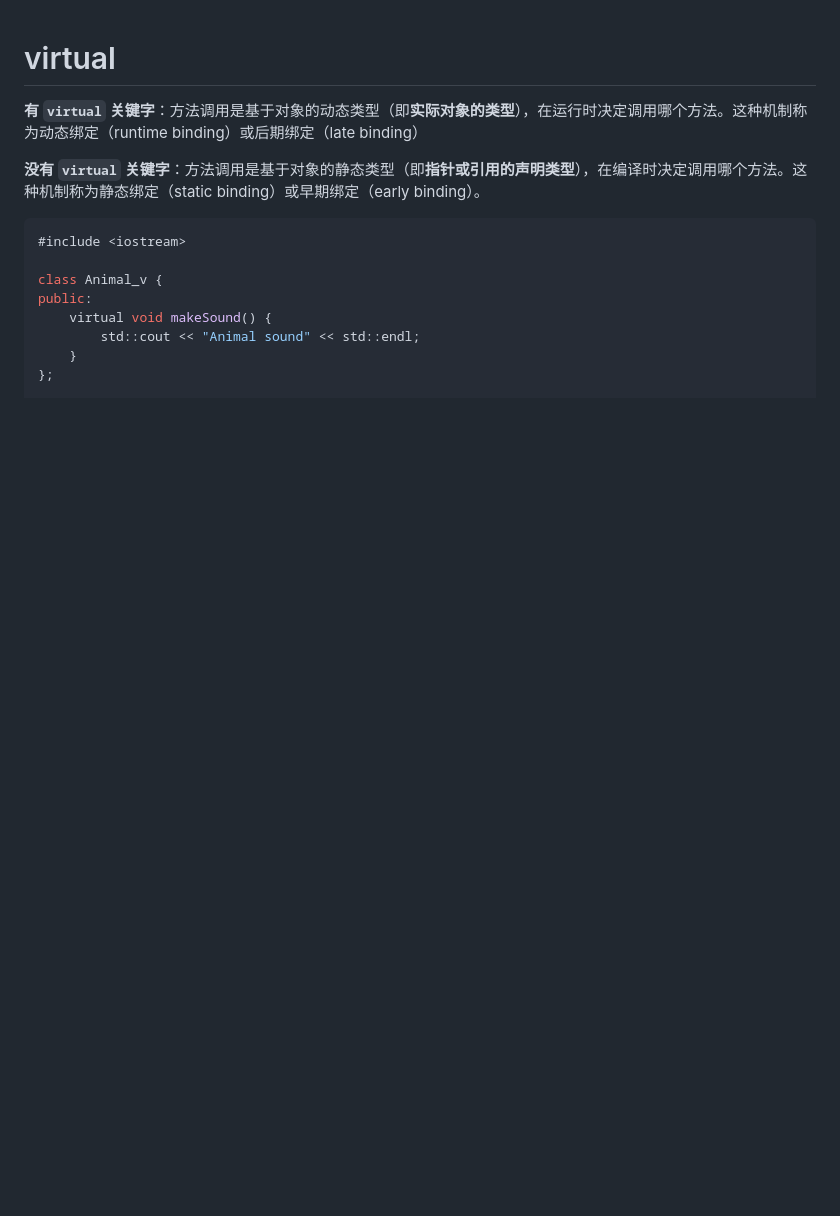
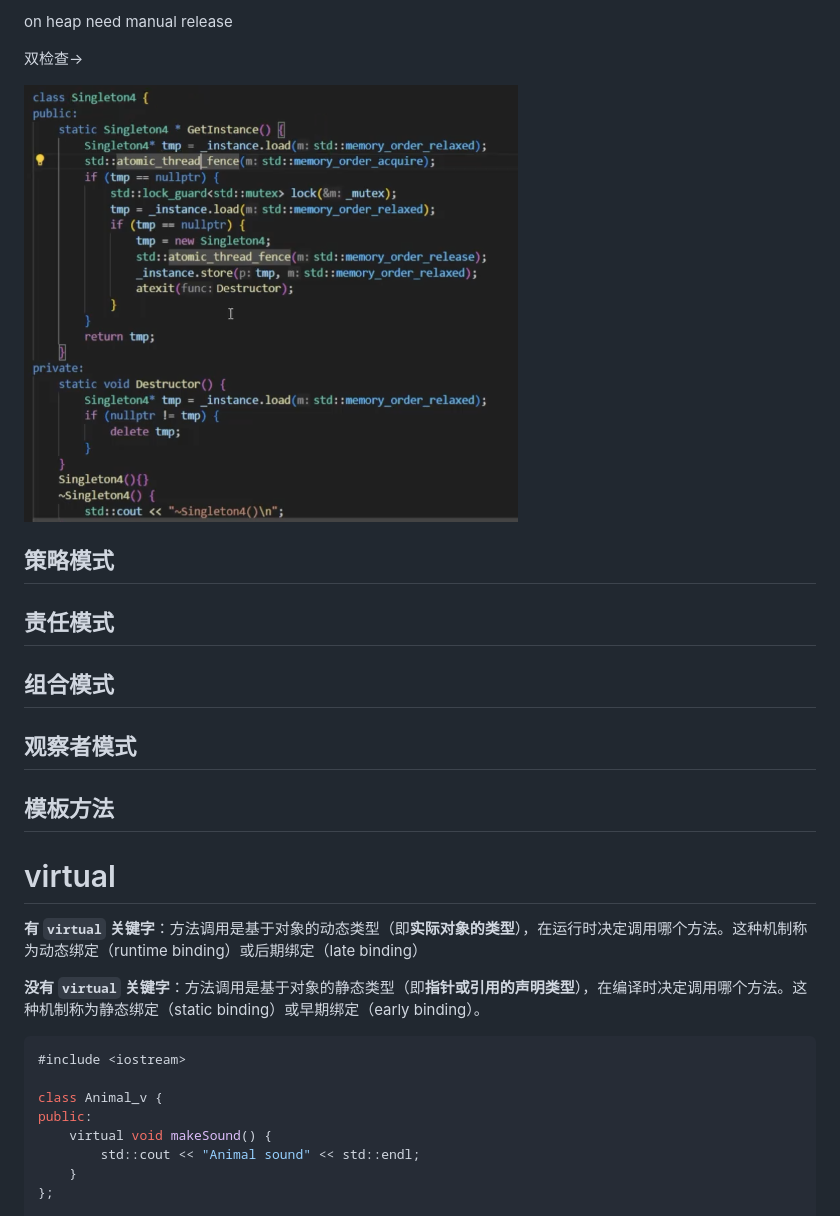
Before and after one commit to hychen11/Intern, a Markdown page: Intern_prepare.md, the part around the change printed below. Rendered like a GitHub page; pictures changed too: assert/single.png (added); blank space fills up the shorter version.

Commit message:
add Intern_pre,Algorithm

```diff
--- a/Intern_prepare.md
+++ b/Intern_prepare.md
@@ -1,3 +85,23 @@
+on heap need manual release
+
+双检查->
+
+![](./assert/single.png)
+
+
+
+## 策略模式
+
+## 责任模式
+
+## 组合模式
+
+## 观察者模式
+
+## 模板方法
+
+
+
 # virtual
 
 **有 `virtual` 关键字**：方法调用是基于对象的动态类型（即**实际对象的类型**），在运行时决定调用哪个方法。这种机制称为动态绑定（runtime binding）或后期绑定（late binding）
```
Also changed, not shown: other parts of Intern_prepare.md (+84 -0 lines), Algorithm.md (+33 -0 lines).
